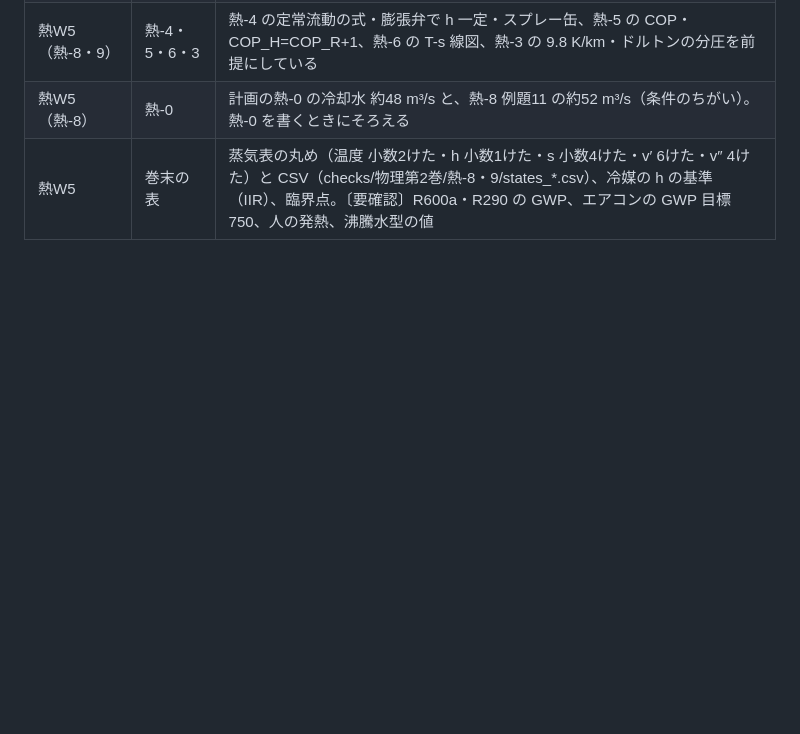
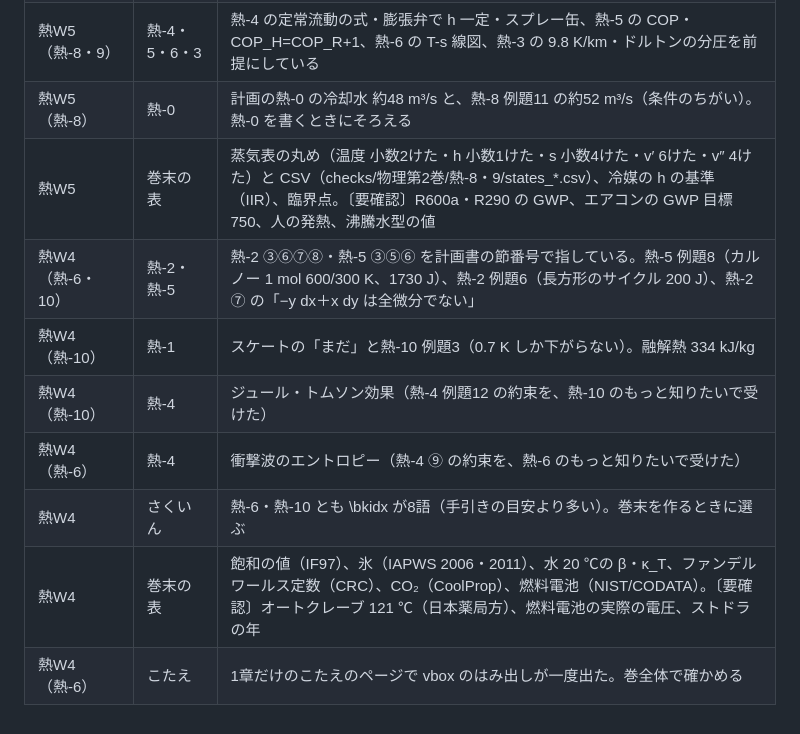
Before and after one commit to Rocky0330pe/textbook, a Markdown page: docs/作業メモ/物理第2巻_組どうしの確かめ.md, the part around the change. Rendered like a GitHub page; blank space fills up the shorter version.

Commit message:
第2巻の確かめのメモに熱W4 の分を足す
Co-Authored-By: Claude Opus 5.5 <noreply@anthropic.com>
Claude-Session: https://claude.ai/code/session_01Q88U4g24nbFPimYUMadros

```diff
--- a/docs/作業メモ/物理第2巻_組どうしの確かめ.md
+++ b/docs/作業メモ/物理第2巻_組どうしの確かめ.md
@@ -33,3 +33,10 @@
 | 熱W5（熱-8・9） | 熱-4・5・6・3 | 熱-4 の定常流動の式・膨張弁で h 一定・スプレー缶、熱-5 の COP・COP_H=COP_R+1、熱-6 の T-s 線図、熱-3 の 9.8 K/km・ドルトンの分圧を前提にしている |
 | 熱W5（熱-8） | 熱-0 | 計画の熱-0 の冷却水 約48 m³/s と、熱-8 例題11 の約52 m³/s（条件のちがい）。熱-0 を書くときにそろえる |
 | 熱W5 | 巻末の表 | 蒸気表の丸め（温度 小数2けた・h 小数1けた・s 小数4けた・v′ 6けた・v″ 4けた）と CSV（checks/物理第2巻/熱-8・9/states_*.csv）、冷媒の h の基準（IIR）、臨界点。〔要確認〕R600a・R290 の GWP、エアコンの GWP 目標 750、人の発熱、沸騰水型の値 |
+| 熱W4（熱-6・10） | 熱-2・熱-5 | 熱-2 ③⑥⑦⑧・熱-5 ③⑤⑥ を計画書の節番号で指している。熱-5 例題8（カルノー 1 mol 600/300 K、1730 J）、熱-2 例題6（長方形のサイクル 200 J）、熱-2 ⑦ の「−y dx＋x dy は全微分でない」 |
+| 熱W4（熱-10） | 熱-1 | スケートの「まだ」と熱-10 例題3（0.7 K しか下がらない）。融解熱 334 kJ/kg |
+| 熱W4（熱-10） | 熱-4 | ジュール・トムソン効果（熱-4 例題12 の約束を、熱-10 のもっと知りたいで受けた） |
+| 熱W4（熱-6） | 熱-4 | 衝撃波のエントロピー（熱-4 ⑨ の約束を、熱-6 のもっと知りたいで受けた） |
+| 熱W4 | さくいん | 熱-6・熱-10 とも \bkidx が8語（手引きの目安より多い）。巻末を作るときに選ぶ |
+| 熱W4 | 巻末の表 | 飽和の値（IF97）、氷（IAPWS 2006・2011）、水 20 ℃の β・κ_T、ファンデルワールス定数（CRC）、CO₂（CoolProp）、燃料電池（NIST/CODATA）。〔要確認〕オートクレーブ 121 ℃（日本薬局方）、燃料電池の実際の電圧、ストドラの年 |
+| 熱W4（熱-6） | こたえ | 1章だけのこたえのページで vbox のはみ出しが一度出た。巻全体で確かめる |
```
